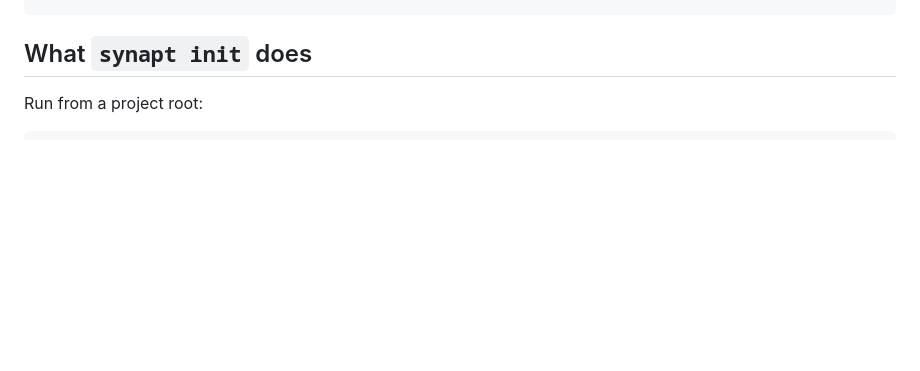
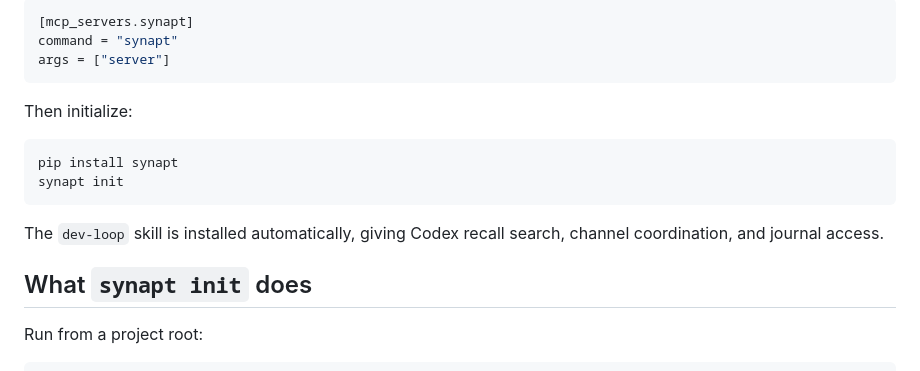
Before and after one commit to synapt-dev/recall, a Markdown page: README.md, the part around one of its changes. Drawn GitHub-style; blank space fills up the shorter version.

````diff
--- a/README.md
+++ b/README.md
@@ -124,3 +214,17 @@ If your client accepts stdio MCP definitions directly, use:
+```toml
+[mcp_servers.synapt]
+command = "synapt"
+args = ["server"]
+```
+
+Then initialize:
+
+```bash
+pip install synapt
+synapt init
+```
+
+The `dev-loop` skill is installed automatically, giving Codex recall search, channel coordination, and journal access.
 
 ## What `synapt init` does
 
````
Also changed, not shown: other parts of README.md (+90 -0 lines).
